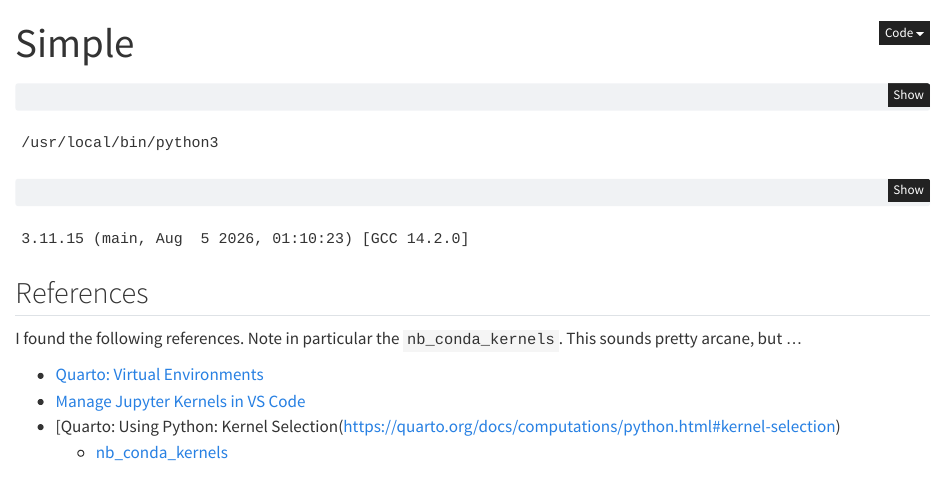
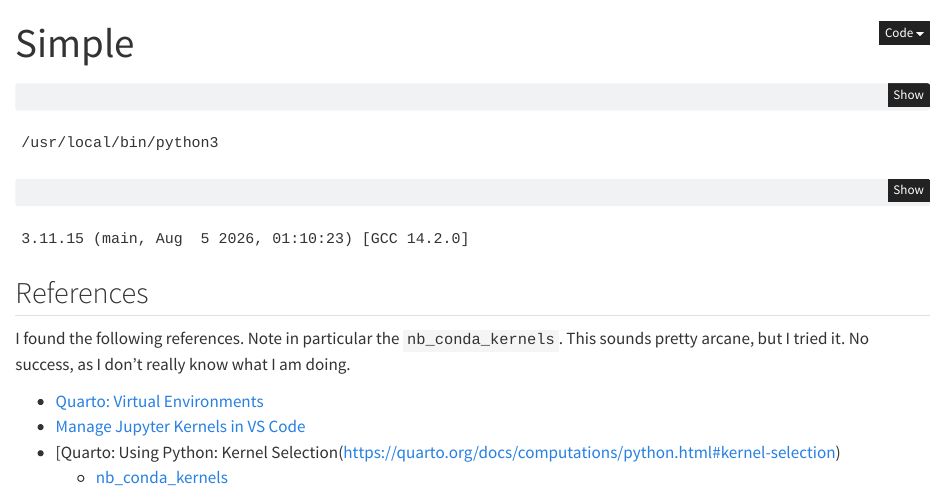
Before and after one commit to byandell-envsys/habitatSuitability, a Quarto document (simple.qmd): the page in a window 1100 px wide, from its top. Rendered offline with R 4.5, knitr and Pandoc in place of Quarto, with nearby package versions.

Commit message:
comments on nb_conda

````diff
--- a/simple.qmd
+++ b/simple.qmd
@@ -11,11 +11,13 @@ print(sys.executable)
 print(sys.version)
 ```
 
+
 ## References
 
 I found the following references.
 Note in particular the `nb_conda_kernels`.
-This sounds pretty arcane, but ...
+This sounds pretty arcane, but I tried it.
+No success, as I don't really know what I am doing.
 
 - [Quarto: Virtual Environments](https://quarto.org/docs/projects/virtual-environments.html)
 - [Manage Jupyter Kernels in VS Code](https://code.visualstudio.com/docs/datascience/jupyter-kernel-management)
````
